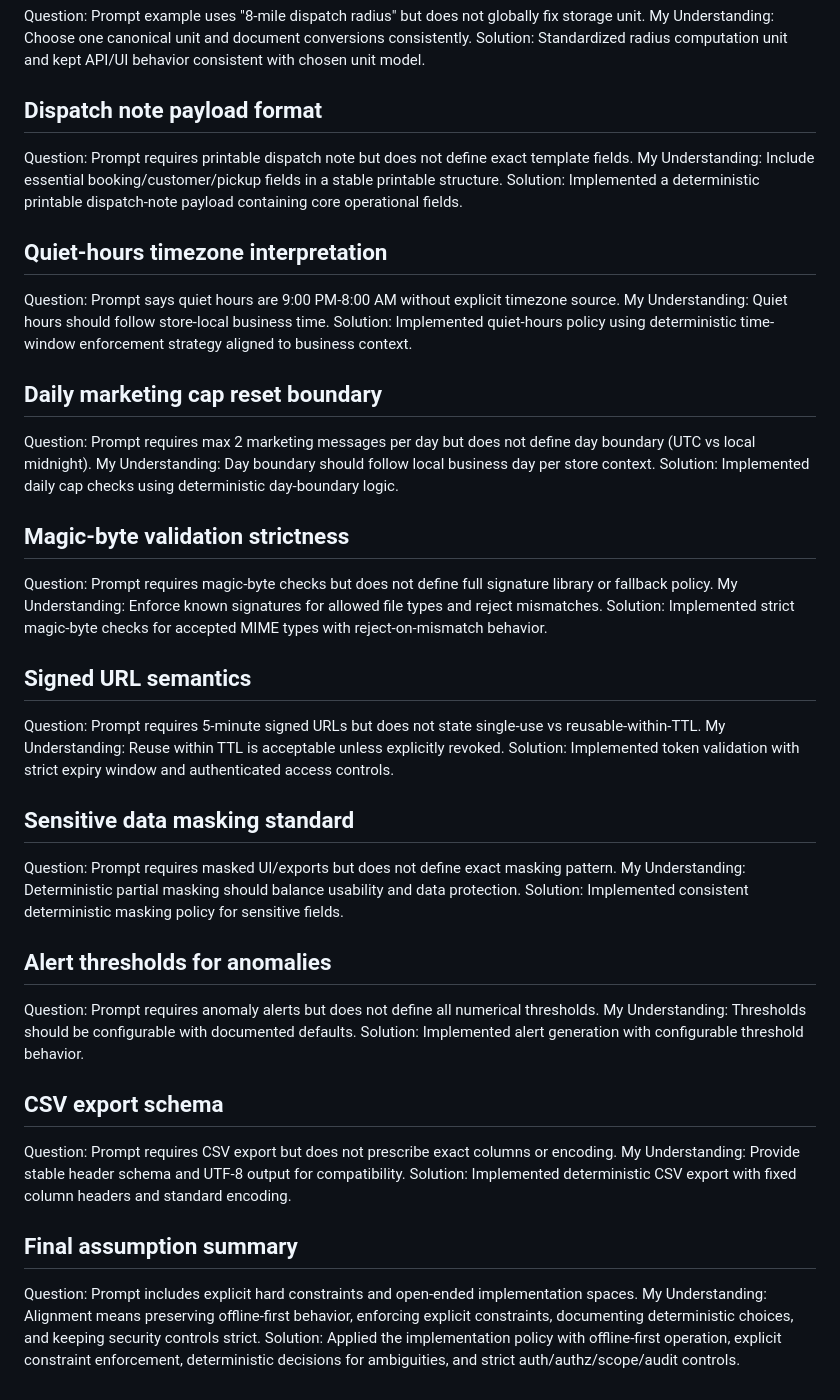
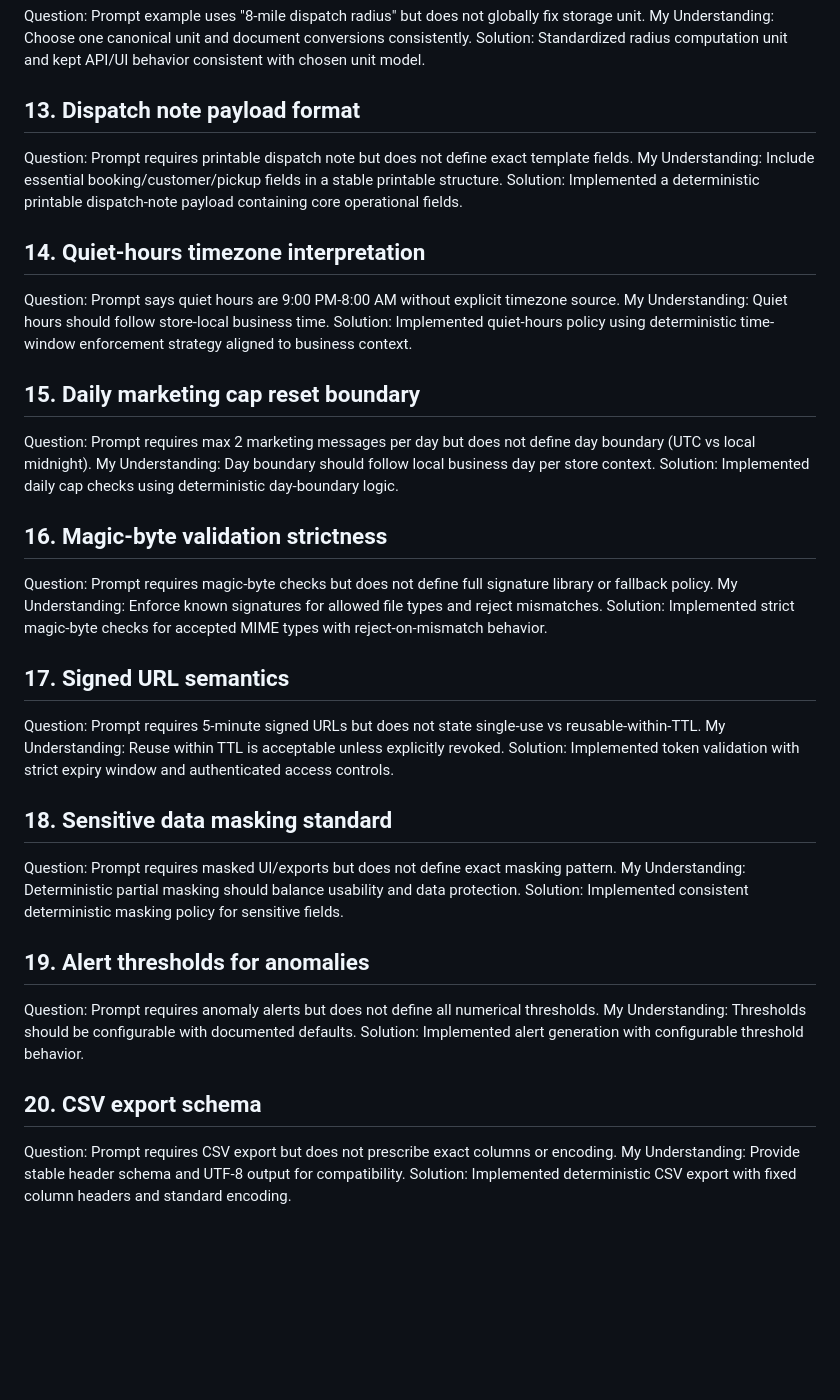
Before and after one commit to kaleabendrias/pantrypilot, a Markdown page: docs/questions.md, the part around one of its changes. Drawn GitHub-style; blank space fills up the shorter version.

```diff
--- a/docs/questions.md
+++ b/docs/questions.md
@@ -60,47 +60,42 @@ Question: Prompt example uses "8-mile dispatch radius" but does not globally fix
 My Understanding: Choose one canonical unit and document conversions consistently.
 Solution: Standardized radius computation unit and kept API/UI behavior consistent with chosen unit model.
 
-## Dispatch note payload format
+## 13. Dispatch note payload format
 Question: Prompt requires printable dispatch note but does not define exact template fields.
 My Understanding: Include essential booking/customer/pickup fields in a stable printable structure.
 Solution: Implemented a deterministic printable dispatch-note payload containing core operational fields.
 
-## Quiet-hours timezone interpretation
+## 14. Quiet-hours timezone interpretation
 Question: Prompt says quiet hours are 9:00 PM-8:00 AM without explicit timezone source.
 My Understanding: Quiet hours should follow store-local business time.
 Solution: Implemented quiet-hours policy using deterministic time-window enforcement strategy aligned to business context.
 
-## Daily marketing cap reset boundary
+## 15. Daily marketing cap reset boundary
 Question: Prompt requires max 2 marketing messages per day but does not define day boundary (UTC vs local midnight).
 My Understanding: Day boundary should follow local business day per store context.
 Solution: Implemented daily cap checks using deterministic day-boundary logic.
 
-## Magic-byte validation strictness
+## 16. Magic-byte validation strictness
 Question: Prompt requires magic-byte checks but does not define full signature library or fallback policy.
 My Understanding: Enforce known signatures for allowed file types and reject mismatches.
 Solution: Implemented strict magic-byte checks for accepted MIME types with reject-on-mismatch behavior.
 
-## Signed URL semantics
+## 17. Signed URL semantics
 Question: Prompt requires 5-minute signed URLs but does not state single-use vs reusable-within-TTL.
 My Understanding: Reuse within TTL is acceptable unless explicitly revoked.
 Solution: Implemented token validation with strict expiry window and authenticated access controls.
 
-## Sensitive data masking standard
+## 18. Sensitive data masking standard
 Question: Prompt requires masked UI/exports but does not define exact masking pattern.
 My Understanding: Deterministic partial masking should balance usability and data protection.
 Solution: Implemented consistent deterministic masking policy for sensitive fields.
 
-## Alert thresholds for anomalies
+## 19. Alert thresholds for anomalies
 Question: Prompt requires anomaly alerts but does not define all numerical thresholds.
 My Understanding: Thresholds should be configurable with documented defaults.
 Solution: Implemented alert generation with configurable threshold behavior.
 
-## CSV export schema
+## 20. CSV export schema
 Question: Prompt requires CSV export but does not prescribe exact columns or encoding.
 My Understanding: Provide stable header schema and UTF-8 output for compatibility.
 Solution: Implemented deterministic CSV export with fixed column headers and standard encoding.
-
-## Final assumption summary
-Question: Prompt includes explicit hard constraints and open-ended implementation spaces.
-My Understanding: Alignment means preserving offline-first behavior, enforcing explicit constraints, documenting deterministic choices, and keeping security controls strict.
-Solution: Applied the implementation policy with offline-first operation, explicit constraint enforcement, deterministic decisions for ambiguities, and strict auth/authz/scope/audit controls.
```
Also changed, not shown: other parts of docs/questions.md (+12 -12 lines).
